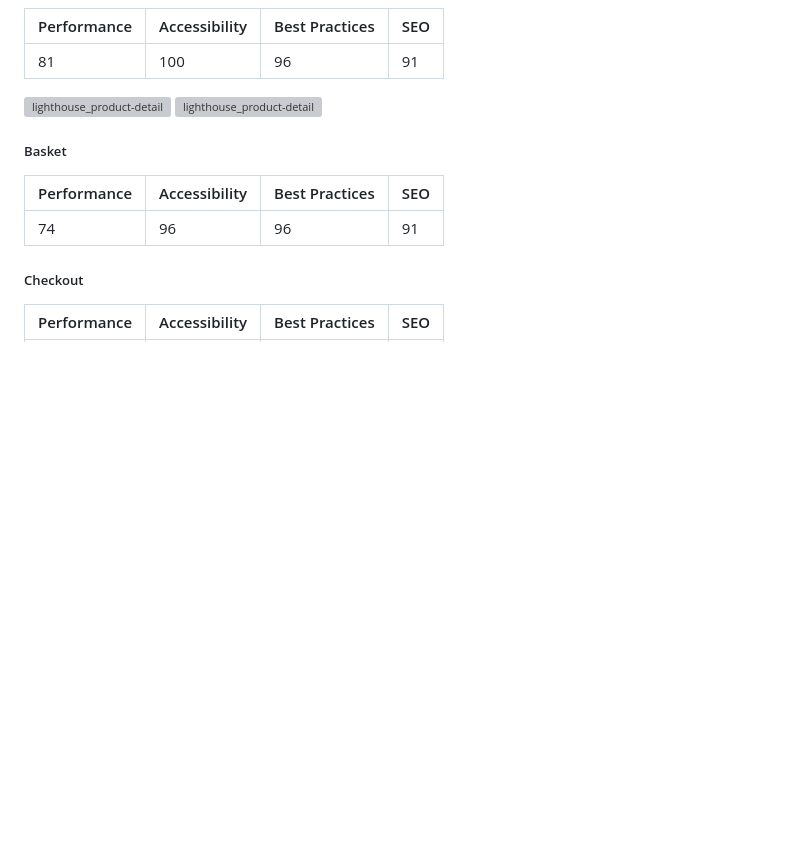
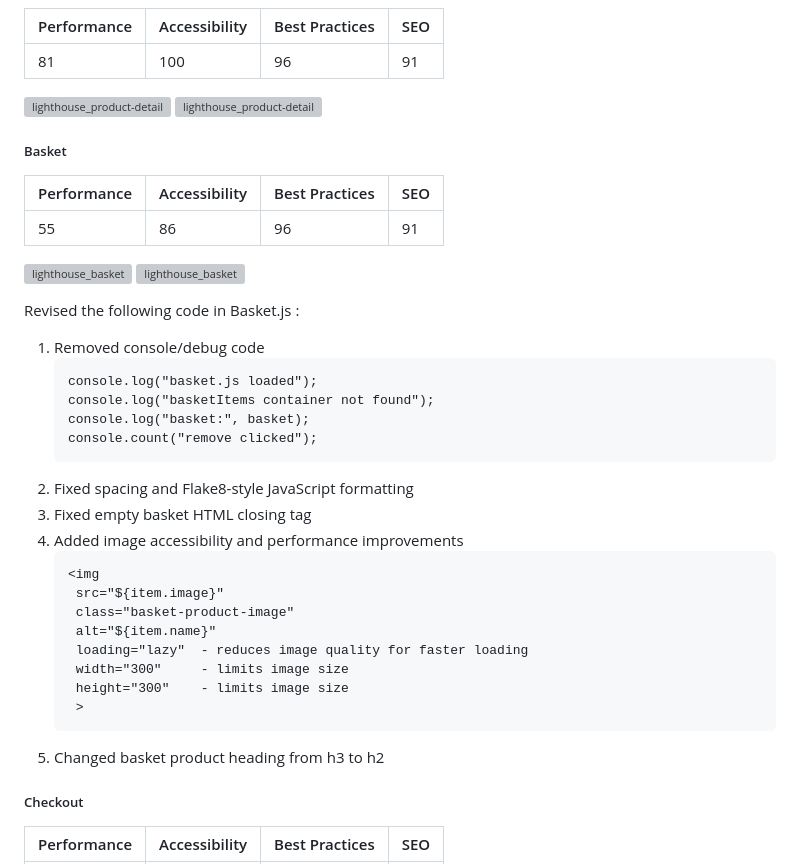
Before and after one commit to JJYNG1023/Project_4_UMAMI_BOX, a Markdown page: README.md, the part around one of its changes. Drawn GitHub-style; blank space fills up the shorter version; grey boxes are pictures that could not be loaded.

Commit message:
complete section 4.05 Testing
complete section 4.05 Testing with Lighthouse

````diff
--- a/README.md
+++ b/README.md
@@ -912,7 +912,33 @@ Accessibility, best practices and SEO scores were strong. Future improvements wo
 ##### Basket
 | Performance | Accessibility | Best Practices | SEO |
 | --- | --- | --- | --- |
-| 74 | 96 | 96 | 91 |
+| 55 | 86 | 96 | 91 |
+
+![lighthouse_basket](docs/readme_testing/lighthouse_basket.png)
+![lighthouse_basket](docs/readme_testing/lighthouse_basket_insight.png)
+
+Revised the following code in Basket.js :
+1. Removed console/debug code
+   ```
+   console.log("basket.js loaded");
+   console.log("basketItems container not found");
+   console.log("basket:", basket);
+   console.count("remove clicked");
+   ```
+2. Fixed spacing and Flake8-style JavaScript formatting
+3. Fixed empty basket HTML closing tag
+4. Added image accessibility and performance improvements
+   ```
+   <img
+    src="${item.image}"
+    class="basket-product-image"
+    alt="${item.name}"
+    loading="lazy"  - reduces image quality for faster loading
+    width="300"     - limits image size
+    height="300"    - limits image size
+    >
+   ```
+5. Changed basket product heading from h3 to h2
 
 ##### Checkout
 | Performance | Accessibility | Best Practices | SEO |
````
Also changed, not shown: other parts of README.md (+6 -2 lines).
